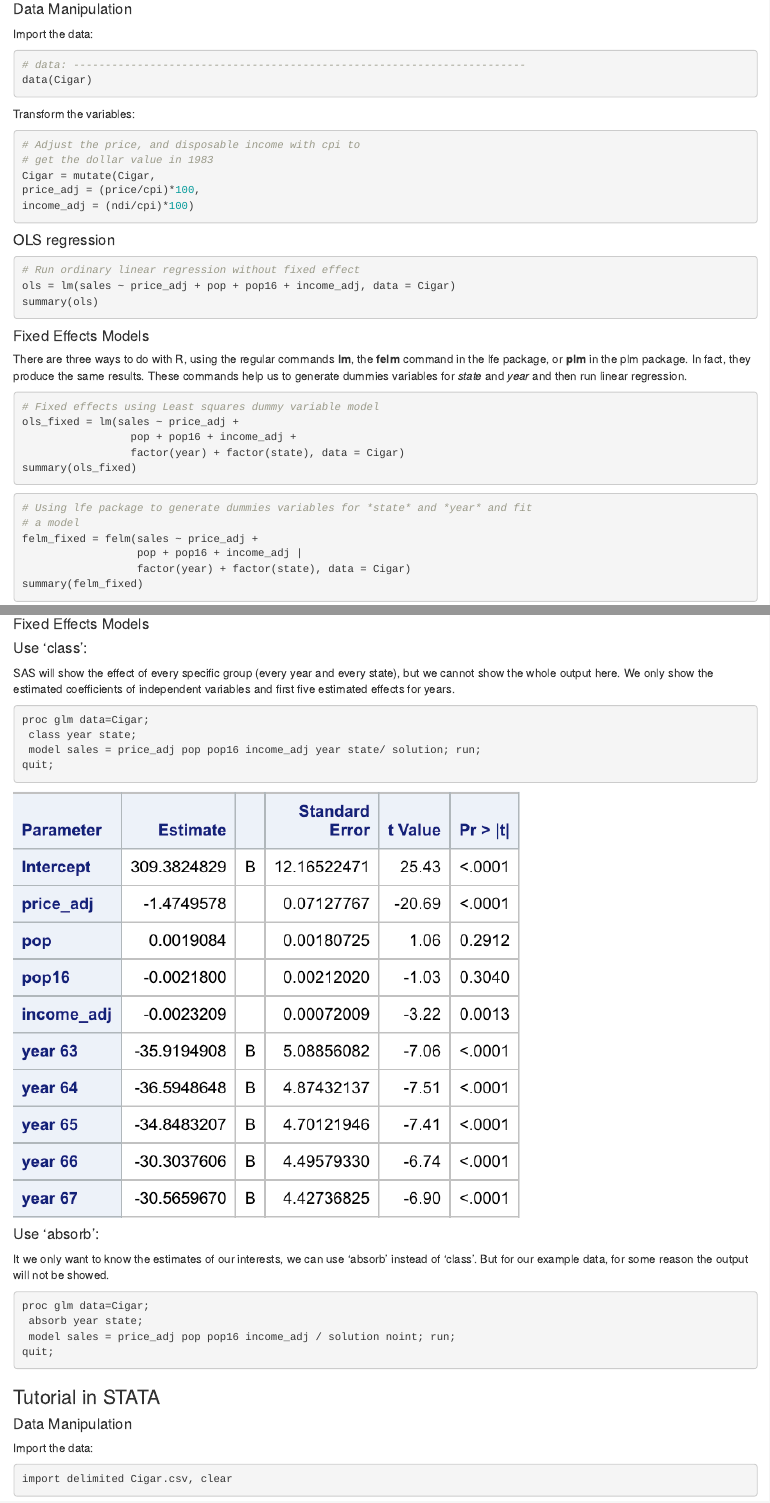
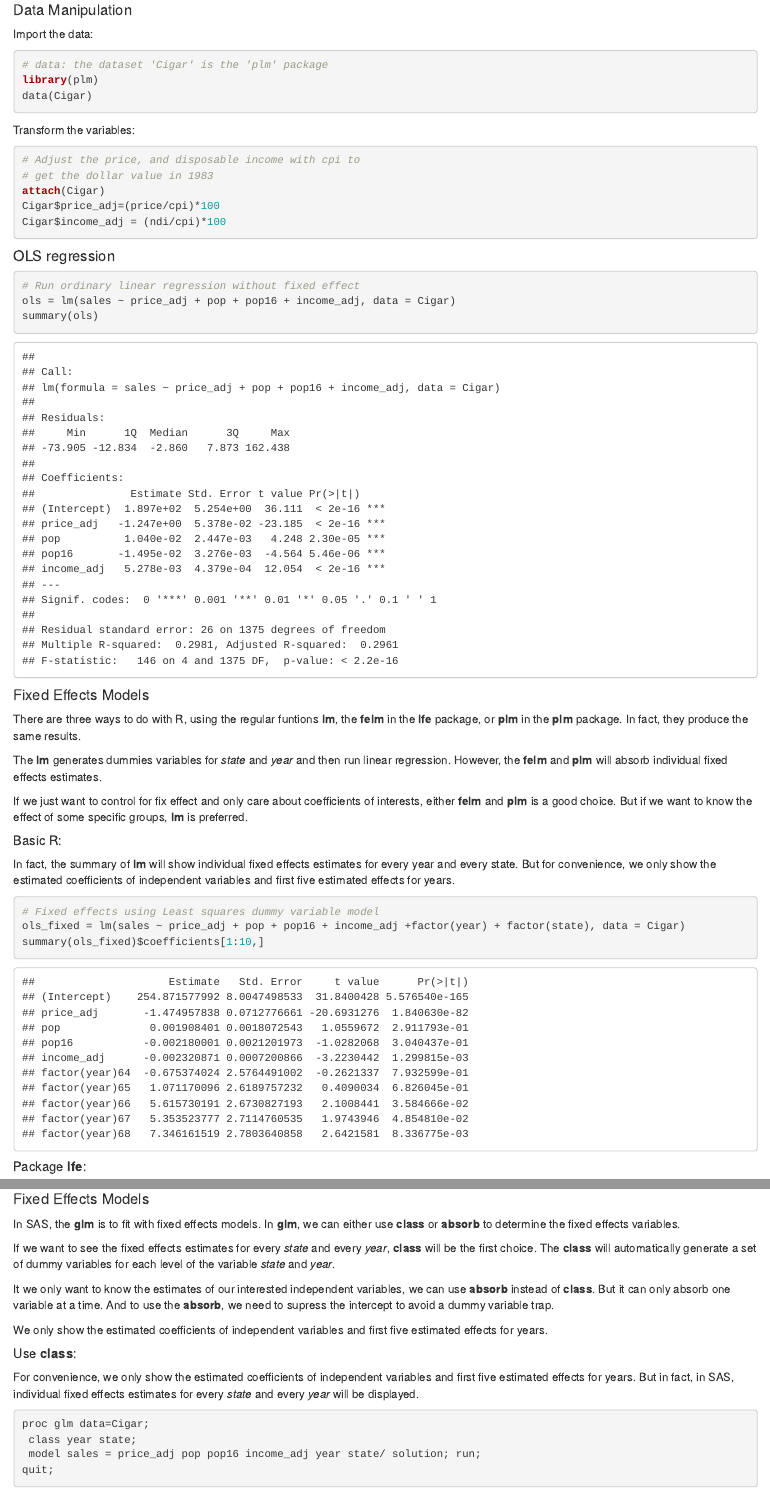
Before and after one commit to yvonneyang46/Fixed-Effects-Model-Intro-and-Tutorial-R-STATA-SAS, an R Markdown document (Group8.Rmd): the page in a window 1100 px wide, from 1940 px down before the commit and from 1830 px down after it, so that both start at the same text, and a second part further down, joined at a grey line. Rendered offline with R 4.5, knitr and Pandoc, with nearby package versions; some code elsewhere in the file could not run offline.

Commit message:
Add files via upload

````diff
--- a/Group8.Rmd
+++ b/Group8.Rmd
@@ -120,25 +111,26 @@ library(lfe)
 
 Import the data:
 
-```{r R_code_1, eval=FALSE}
-# data: -----------------------------------------------------------------------
+```{r R_code_1}
+# data: the dataset 'Cigar' is the 'plm' package
+library(plm)
 data(Cigar)
 ```
 
 Transform the variables:
 
-```{r R_code_2, eval=FALSE}
+```{r R_code_2,message=FALSE}
 # Adjust the price, and disposable income with cpi to
 # get the dollar value in 1983
-Cigar = mutate(Cigar,
-price_adj = (price/cpi)*100,
-income_adj = (ndi/cpi)*100)
+attach(Cigar)
+Cigar$price_adj=(price/cpi)*100
+Cigar$income_adj = (ndi/cpi)*100
 ```
 
 
 #### OLS regression
 
-```{r R_code_3, eval=FALSE}
+```{r R_code_3}
 # Run ordinary linear regression without fixed effect
 ols = lm(sales ~ price_adj + pop + pop16 + income_adj, data = Cigar)
 summary(ols)
@@ -146,19 +138,23 @@ summary(ols)
 
 #### Fixed Effects Models
 
-There are three ways to do with R, using the regular commands **lm**, the **felm** command in the lfe package, or **plm** in the plm package. In fact, they produce the same results. These commands help us to generate dummies variables for *state* and *year* and then run linear regression.
+There are three ways to do with R, using the regular funtions **lm**, the **felm** in the **lfe** package, or **plm** in the **plm** package. In fact, they produce the same results.
 
-```{r R_code_4, eval=FALSE}
+The **lm** generates dummies variables for *state* and *year* and then run linear regression. However, the **felm** and **plm** will absorb individual fixed effects estimates.
+
+If we just want to control for fix effect and only care about coefficients of interests, either **felm** and **plm** is a good choice. But if we want to know the effect of some specific groups, **lm** is preferred.
+
+##### Basic R:
+
+In fact, the summary of **lm** will show individual fixed effects estimates for every year and every state. But for convenience, we only show the estimated coefficients of independent variables and first five estimated effects for years.
+
+```{r R_code_4}
 # Fixed effects using Least squares dummy variable model
-ols_fixed = lm(sales ~ price_adj +
-                 pop + pop16 + income_adj +
-                 factor(year) + factor(state), data = Cigar)
-summary(ols_fixed)
+ols_fixed = lm(sales ~ price_adj + pop + pop16 + income_adj +factor(year) + factor(state), data = Cigar)
+summary(ols_fixed)$coefficients[1:10,]
 ```
 
-```{r R_code_5, eval=FALSE}
-# Using lfe package to generate dummies variables for *state* and *year* and fit
-# a model
-felm_fixed = felm(sales ~ price_adj +
-                  pop + pop16 + income_adj |
-                  factor(year) + factor(state), data = Cigar)
+
+##### Package **lfe**:
+
+```{r R_code_5,warning=FALSE,message=FALSE}
@@ -165,4 +164,3 @@ felm_fixed = felm(sales ~ price_adj +
 summary(felm_fixed)
 ```
 
-```{r R_code_6, eval=FALSE}
@@ -214,9 +214,17 @@ quit;
 
 #### Fixed Effects Models
 
-#### Use 'class':
+In SAS, the **glm** is to fit with fixed effects models. In **glm**, we can either use **class** or **absorb** to determine the fixed effects variables.
 
-SAS will show the effect of every specific group (every year and every state), but we cannot show the whole output here. We only show the estimated coefficients of independent variables and first five estimated effects for years.
+If we want to see the fixed effects estimates for every *state* and every *year*, **class** will be the first choice. The **class** will automatically generate a set of dummy variables for each level of the variable *state* and *year*.
+
+It we only want to know the estimates of our interested independent variables, we can use **absorb** instead of **class**. But it can only absorb one variable at a time. And to use the **absorb**, we need to supress the intercept to avoid a dummy variable trap.
+
+We only show the estimated coefficients of independent variables and first five estimated effects for years.
+
+##### Use **class**:
+
+For convenience, we only show the estimated coefficients of independent variables and first five estimated effects for years. But in fact, in SAS, individual fixed effects estimates for every *state* and every *year* will be displayed.
 
 ```{r sas_4, eval=FALSE}
 proc glm data=Cigar;
@@ -226,11 +234,9 @@ quit;
 ```
 ![](sas_fix.png)
 
-#### Use 'absorb':
+##### Use **absorb**:
 
-It we only want to know the estimates of our interests, we can use 'absorb' instead of 'class'. But for our example data, for some reason the output will not be showed.
+In SAS, as we absorb the variable *state*, only individual fixed effects estimates for every *year* will be displayed. And we only show the first five estimated effects for years.
 
 ```{r sas_5, eval=FALSE}
 proc glm data=Cigar;
- absorb year state;
- model sales = price_adj pop pop16 income_adj / solution noint; run;
````
Also changed, not shown: Group8.html, sas_abs.png, sas_fix.png, Group8.Rmd (49 more changed lines).
